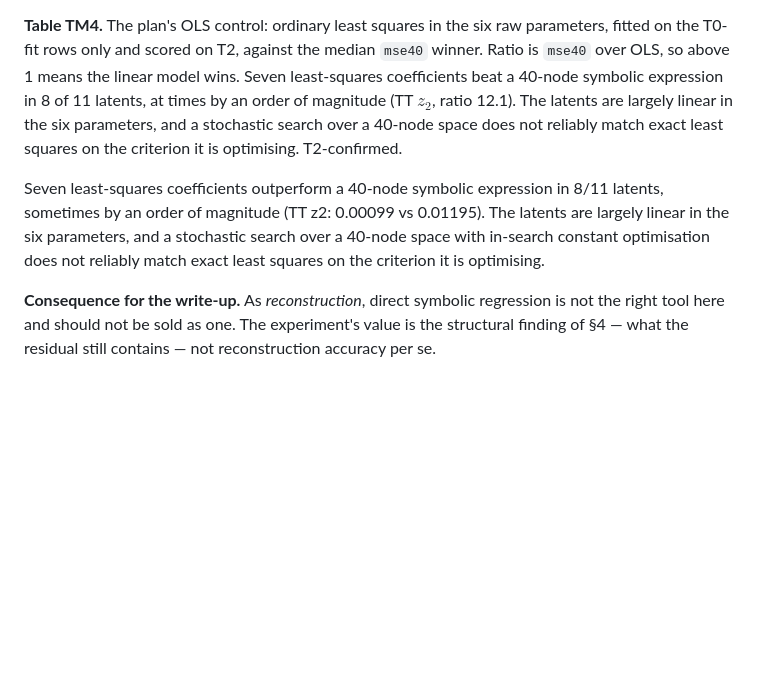
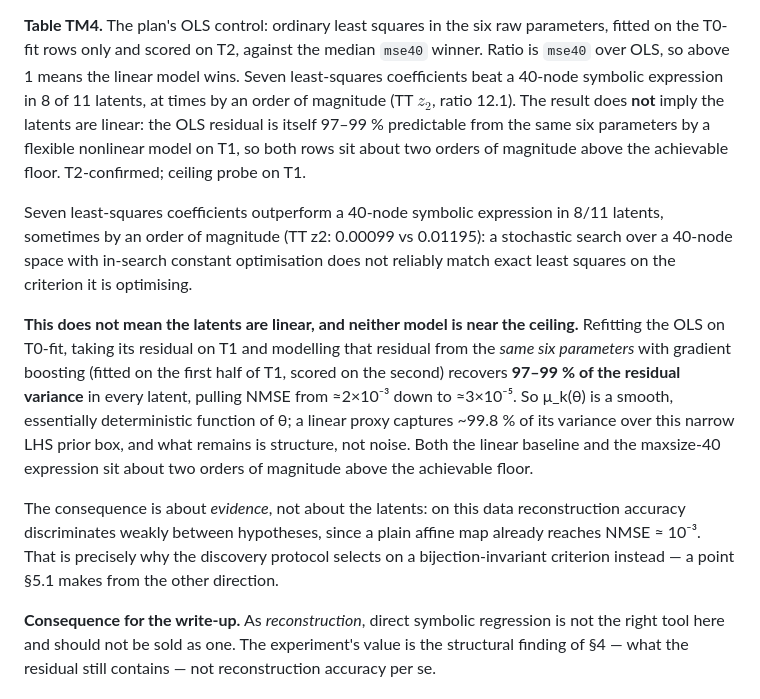
Before and after one commit to xulucy317-del/cmb-lcdm-sr, a Markdown page: docs/mse_one_stage_results.md, the part around the change. GitHub-like rendering; blank space fills up the shorter version.

Commit message:
docs: correct the linearity over-reading in section 5.2 and TM4
The OLS result was written up as 'the latents are largely linear in the six
parameters'. That over-reads it. Refitting OLS on T0-fit and modelling its T1
residual from the same six parameters with gradient boosting recovers 97-99%
of the residual variance in every latent, pulling NMSE from ~2e-3 to ~3e-5:
mu_k(theta) is smooth and essentially deterministic, a linear proxy captures
~99.8% of its variance over this narrow prior box, and both the linear baseline
and the maxsize-40 expression sit two orders of magnitude above the floor.

The finding that survives is about evidence, not about the latents:
reconstruction accuracy discriminates weakly here, which is the argument for
selecting on a bijection-invariant criterion.

```diff
--- a/docs/mse_one_stage_results.md
+++ b/docs/mse_one_stage_results.md
@@ -251,15 +251,31 @@ parameters, fitted on the T0-fit rows only and scored on T2, against the median
 `mse40` winner. Ratio is `mse40` over OLS, so above 1 means the linear model
 wins. Seven least-squares coefficients beat a 40-node symbolic expression in
 8 of 11 latents, at times by an order of magnitude (TT $z_2$, ratio 12.1). The
-latents are largely linear in the six parameters, and a stochastic search over a
-40-node space does not reliably match exact least squares on the criterion it is
-optimising. T2-confirmed.
+result does **not** imply the latents are linear: the OLS residual is itself
+97–99 % predictable from the same six parameters by a flexible nonlinear model
+on T1, so both rows sit about two orders of magnitude above the achievable
+floor. T2-confirmed; ceiling probe on T1.
 
 Seven least-squares coefficients outperform a 40-node symbolic expression in
-8/11 latents, sometimes by an order of magnitude (TT z2: 0.00099 vs 0.01195).
-The latents are largely linear in the six parameters, and a stochastic search
-over a 40-node space with in-search constant optimisation does not reliably
-match exact least squares on the criterion it is optimising.
+8/11 latents, sometimes by an order of magnitude (TT z2: 0.00099 vs 0.01195):
+a stochastic search over a 40-node space with in-search constant optimisation
+does not reliably match exact least squares on the criterion it is optimising.
+
+**This does not mean the latents are linear, and neither model is near the
+ceiling.** Refitting the OLS on T0-fit, taking its residual on T1 and modelling
+that residual from the *same six parameters* with gradient boosting (fitted on
+the first half of T1, scored on the second) recovers **97–99 % of the residual
+variance** in every latent, pulling NMSE from ≈2×10⁻³ down to ≈3×10⁻⁵. So
+μ_k(θ) is a smooth, essentially deterministic function of θ; a linear proxy
+captures ~99.8 % of its variance over this narrow LHS prior box, and what
+remains is structure, not noise. Both the linear baseline and the maxsize-40
+expression sit about two orders of magnitude above the achievable floor.
+
+The consequence is about *evidence*, not about the latents: on this data
+reconstruction accuracy discriminates weakly between hypotheses, since a plain
+affine map already reaches NMSE ≈ 10⁻³. That is precisely why the discovery
+protocol selects on a bijection-invariant criterion instead — a point §5.1
+makes from the other direction.
 
 **Consequence for the write-up.** As *reconstruction*, direct symbolic
 regression is not the right tool here and should not be sold as one. The
```
